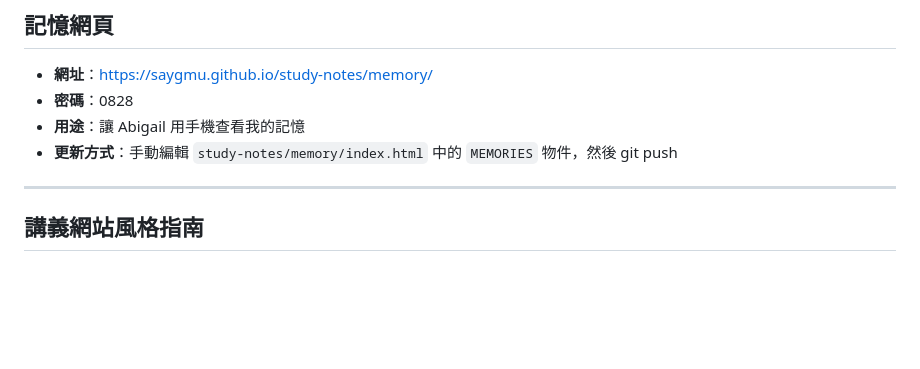
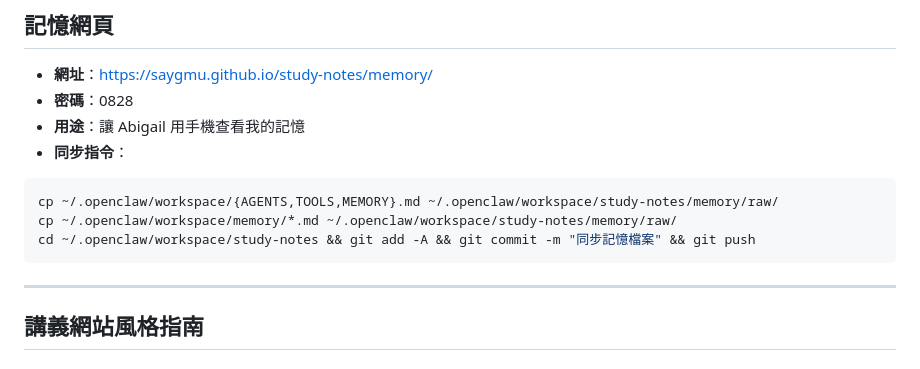
Before and after one commit to saygmu/study-notes, a Markdown page: memory/raw/TOOLS.md, the part around the change. Rendered like a GitHub page; blank space fills up the shorter version.

Commit message:
同步記憶檔案

````diff
--- a/memory/raw/TOOLS.md
+++ b/memory/raw/TOOLS.md
@@ -103,7 +103,12 @@ node ~/.openclaw/scripts/gcal-auth-manual.mjs token "4/0XXXX..."
 - **網址**：https://saygmu.github.io/study-notes/memory/
 - **密碼**：0828
 - **用途**：讓 Abigail 用手機查看我的記憶
-- **更新方式**：手動編輯 `study-notes/memory/index.html` 中的 `MEMORIES` 物件，然後 git push
+- **同步指令**：
+```bash
+cp ~/.openclaw/workspace/{AGENTS,TOOLS,MEMORY}.md ~/.openclaw/workspace/study-notes/memory/raw/
+cp ~/.openclaw/workspace/memory/*.md ~/.openclaw/workspace/study-notes/memory/raw/
+cd ~/.openclaw/workspace/study-notes && git add -A && git commit -m "同步記憶檔案" && git push
+```
 
 ---
 
````
